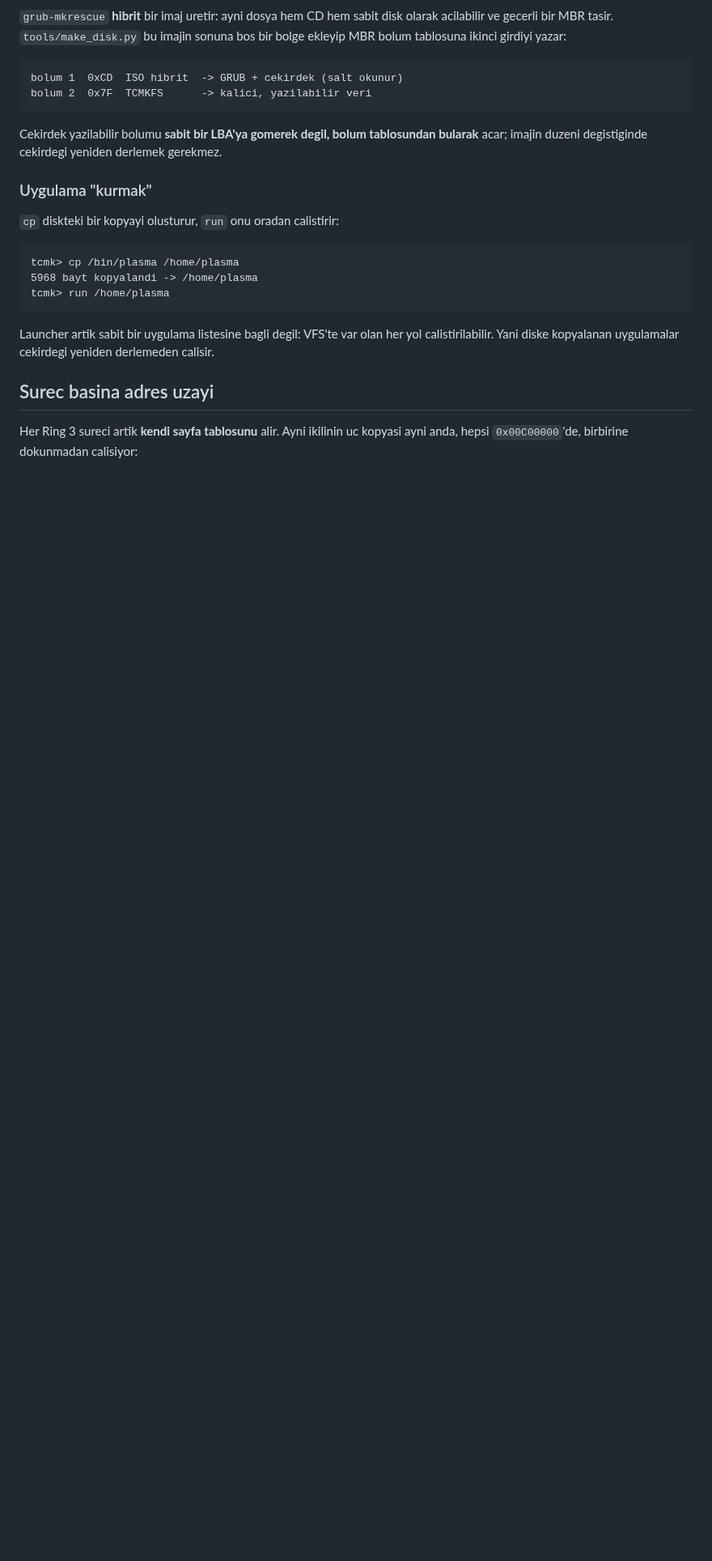
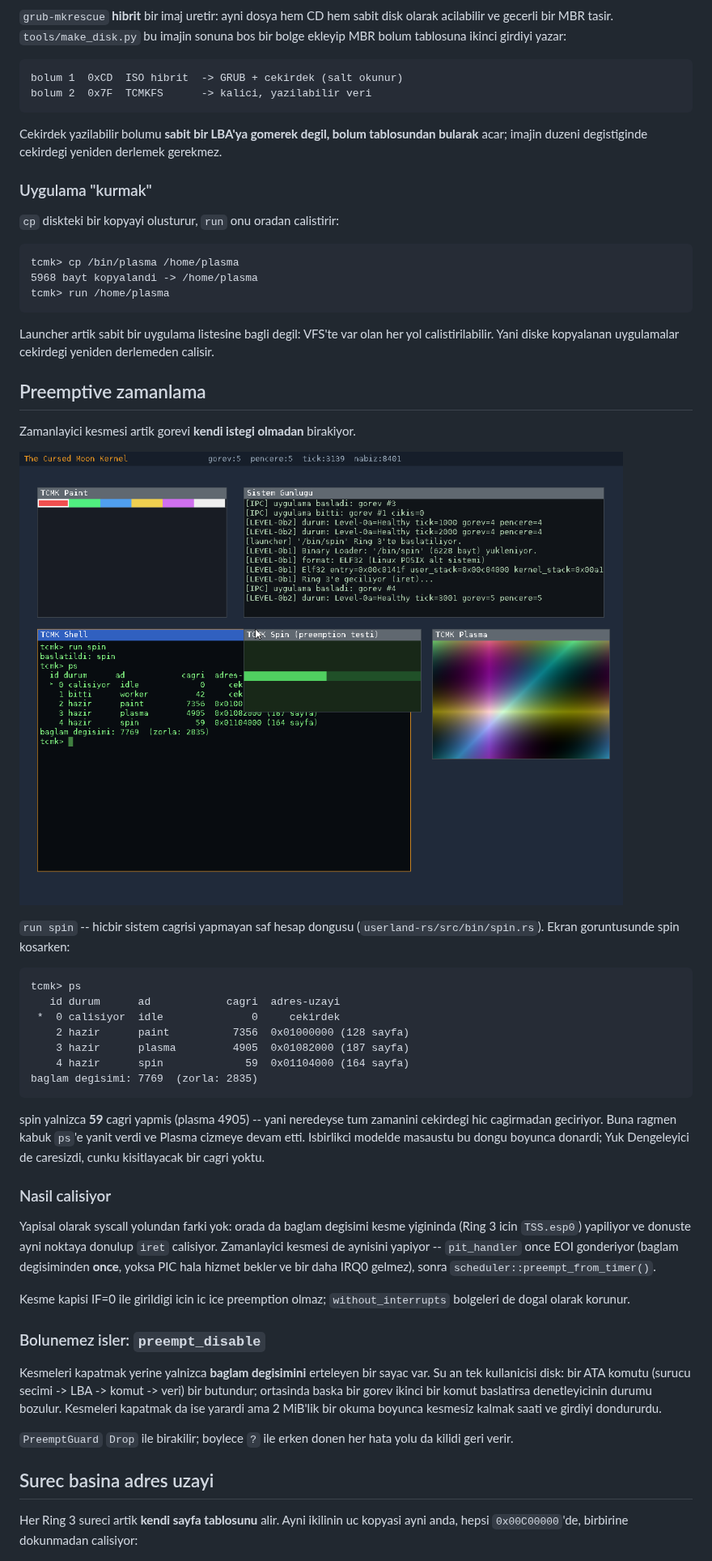
Before and after one commit to ayberkcn8181/the-cursed-moon-kernel, a Markdown page: README.md, the part around one of its changes. Shown at 81% size. Rendered like a GitHub page; pictures changed too: docs/screenshot-preemption.png (added); blank space fills up the shorter version.

````diff
--- a/README.md
+++ b/README.md
@@ -536,6 +537,55 @@ tcmk> run /home/plasma
 Launcher artik sabit bir uygulama listesine bagli degil: VFS'te var olan
 her yol calistirilabilir. Yani diske kopyalanan uygulamalar cekirdegi
 yeniden derlemeden calisir.
+
+## Preemptive zamanlama
+
+Zamanlayici kesmesi artik gorevi **kendi istegi olmadan** birakiyor.
+
+![Preemption](docs/screenshot-preemption.png)
+
+`run spin` -- hicbir sistem cagrisi yapmayan saf hesap dongusu
+(`userland-rs/src/bin/spin.rs`). Ekran goruntusunde spin kosarken:
+
+```
+tcmk> ps
+   id durum      ad            cagri  adres-uzayi
+ *  0 calisiyor  idle              0     cekirdek
+    2 hazir      paint          7356  0x01000000 (128 sayfa)
+    3 hazir      plasma         4905  0x01082000 (187 sayfa)
+    4 hazir      spin             59  0x01104000 (164 sayfa)
+baglam degisimi: 7769  (zorla: 2835)
+```
+
+spin yalnizca **59** cagri yapmis (plasma 4905) -- yani neredeyse tum
+zamanini cekirdegi hic cagirmadan geciriyor. Buna ragmen kabuk `ps`'e
+yanit verdi ve Plasma cizmeye devam etti. Isbirlikci modelde masaustu bu
+dongu boyunca donardi; Yuk Dengeleyici de caresizdi, cunku kisitlayacak
+bir cagri yoktu.
+
+### Nasil calisiyor
+
+Yapisal olarak syscall yolundan farki yok: orada da baglam degisimi kesme
+yigininda (Ring 3 icin `TSS.esp0`) yapiliyor ve donuste ayni noktaya
+donulup `iret` calisiyor. Zamanlayici kesmesi de aynisini yapiyor --
+`pit_handler` once EOI gonderiyor (baglam degisiminden **once**, yoksa PIC
+hala hizmet bekler ve bir daha IRQ0 gelmez), sonra
+`scheduler::preempt_from_timer()`.
+
+Kesme kapisi IF=0 ile girildigi icin ic ice preemption olmaz;
+`without_interrupts` bolgeleri de dogal olarak korunur.
+
+### Bolunemez isler: `preempt_disable`
+
+Kesmeleri kapatmak yerine yalnizca **baglam degisimini** erteleyen bir
+sayac var. Su an tek kullanicisi disk: bir ATA komutu (surucu secimi ->
+LBA -> komut -> veri) bir butundur; ortasinda baska bir gorev ikinci bir
+komut baslatirsa denetleyicinin durumu bozulur. Kesmeleri kapatmak da ise
+yarardi ama 2 MiB'lik bir okuma boyunca kesmesiz kalmak saati ve girdiyi
+dondururdu.
+
+`PreemptGuard` `Drop` ile birakilir; boylece `?` ile erken donen her hata
+yolu da kilidi geri verir.
 
 ## Surec basina adres uzayi
 
````
Also changed, not shown: other parts of README.md (+8 -10 lines), 10 other files.
